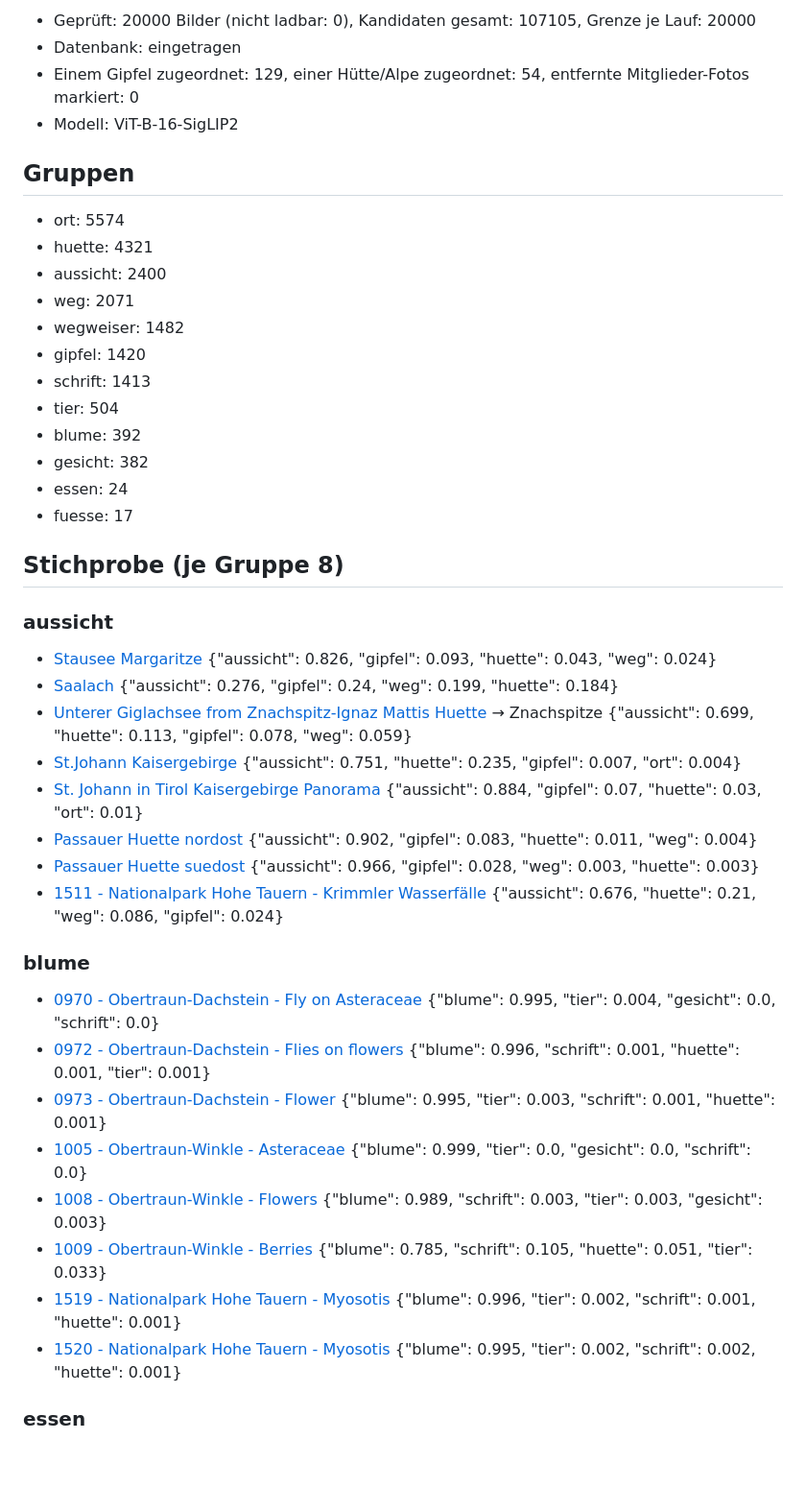
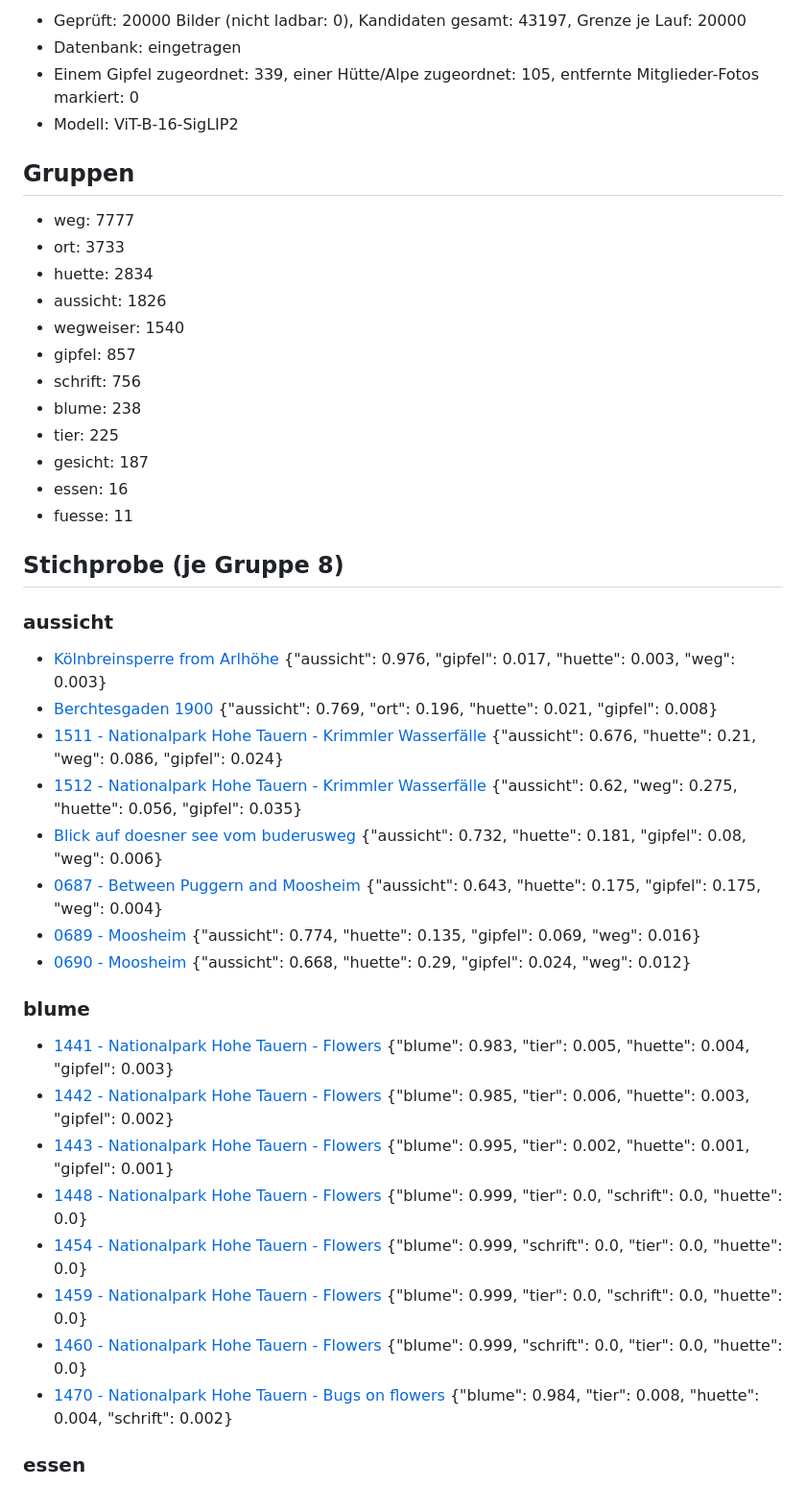
Before and after one commit to aktivvereinquerfeldein/gipfelbuch, a Markdown page: daten/fotos/Salzburg.md, the part around one of its changes. Shown at 96% size. Rendered like a GitHub page; blank space fills up the shorter version.

Commit message:
Fotos prüfen: Bericht 2026-11-01

```diff
--- a/daten/fotos/Salzburg.md
+++ b/daten/fotos/Salzburg.md
@@ -2,47 +2,47 @@
 
-- Geprüft: 20000 Bilder (nicht ladbar: 0), Kandidaten gesamt: 107105, Grenze je Lauf: 20000
+- Geprüft: 20000 Bilder (nicht ladbar: 0), Kandidaten gesamt: 43197, Grenze je Lauf: 20000
 - Datenbank: eingetragen
-- Einem Gipfel zugeordnet: 129, einer Hütte/Alpe zugeordnet: 54, entfernte Mitglieder-Fotos markiert: 0
+- Einem Gipfel zugeordnet: 339, einer Hütte/Alpe zugeordnet: 105, entfernte Mitglieder-Fotos markiert: 0
 - Modell: ViT-B-16-SigLIP2
 
 ## Gruppen
 
-- ort: 5574
-- huette: 4321
-- aussicht: 2400
-- weg: 2071
-- wegweiser: 1482
-- gipfel: 1420
-- schrift: 1413
-- tier: 504
-- blume: 392
-- gesicht: 382
-- essen: 24
-- fuesse: 17
+- weg: 7777
+- ort: 3733
+- huette: 2834
+- aussicht: 1826
+- wegweiser: 1540
+- gipfel: 857
+- schrift: 756
+- blume: 238
+- tier: 225
+- gesicht: 187
+- essen: 16
+- fuesse: 11
 
 ## Stichprobe (je Gruppe 8)
 
 ### aussicht
 
-- [Stausee Margaritze](https://commons.wikimedia.org/wiki/File:Stausee_Margaritze.jpg)  {"aussicht": 0.826, "gipfel": 0.093, "huette": 0.043, "weg": 0.024}
-- [Saalach](https://commons.wikimedia.org/wiki/File:Saalach.jpg)  {"aussicht": 0.276, "gipfel": 0.24, "weg": 0.199, "huette": 0.184}
-- [Unterer Giglachsee from Znachspitz-Ignaz Mattis Huette](https://commons.wikimedia.org/wiki/File:Unterer_Giglachsee_from_Znachspitz-Ignaz_Mattis_Huette.jpg) → Znachspitze {"aussicht": 0.699, "huette": 0.113, "gipfel": 0.078, "weg": 0.059}
-- [St.Johann Kaisergebirge](https://commons.wikimedia.org/wiki/File:St.Johann_Kaisergebirge.JPG)  {"aussicht": 0.751, "huette": 0.235, "gipfel": 0.007, "ort": 0.004}
-- [St. Johann in Tirol Kaisergebirge Panorama](https://commons.wikimedia.org/wiki/File:St._Johann_in_Tirol_Kaisergebirge_Panorama.jpg)  {"aussicht": 0.884, "gipfel": 0.07, "huette": 0.03, "ort": 0.01}
-- [Passauer Huette nordost](https://commons.wikimedia.org/wiki/File:Passauer_Huette_nordost.jpg)  {"aussicht": 0.902, "gipfel": 0.083, "huette": 0.011, "weg": 0.004}
-- [Passauer Huette suedost](https://commons.wikimedia.org/wiki/File:Passauer_Huette_suedost.jpg)  {"aussicht": 0.966, "gipfel": 0.028, "weg": 0.003, "huette": 0.003}
+- [Kölnbreinsperre from Arlhöhe](https://commons.wikimedia.org/wiki/File:K%C3%B6lnbreinsperre_from_Arlh%C3%B6he.jpg)  {"aussicht": 0.976, "gipfel": 0.017, "huette": 0.003, "weg": 0.003}
+- [Berchtesgaden 1900](https://commons.wikimedia.org/wiki/File:Berchtesgaden_1900.jpg)  {"aussicht": 0.769, "ort": 0.196, "huette": 0.021, "gipfel": 0.008}
 - [1511 - Nationalpark Hohe Tauern - Krimmler Wasserfälle](https://commons.wikimedia.org/wiki/File:1511_-_Nationalpark_Hohe_Tauern_-_Krimmler_Wasserf%C3%A4lle.JPG)  {"aussicht": 0.676, "huette": 0.21, "weg": 0.086, "gipfel": 0.024}
+- [1512 - Nationalpark Hohe Tauern - Krimmler Wasserfälle](https://commons.wikimedia.org/wiki/File:1512_-_Nationalpark_Hohe_Tauern_-_Krimmler_Wasserf%C3%A4lle.JPG)  {"aussicht": 0.62, "weg": 0.275, "huette": 0.056, "gipfel": 0.035}
+- [Blick auf doesner see vom buderusweg](https://commons.wikimedia.org/wiki/File:Blick_auf_doesner_see_vom_buderusweg.jpg)  {"aussicht": 0.732, "huette": 0.181, "gipfel": 0.08, "weg": 0.006}
+- [0687 - Between Puggern and Moosheim](https://commons.wikimedia.org/wiki/File:0687_-_Between_Puggern_and_Moosheim.JPG)  {"aussicht": 0.643, "huette": 0.175, "gipfel": 0.175, "weg": 0.004}
+- [0689 - Moosheim](https://commons.wikimedia.org/wiki/File:0689_-_Moosheim.JPG)  {"aussicht": 0.774, "huette": 0.135, "gipfel": 0.069, "weg": 0.016}
+- [0690 - Moosheim](https://commons.wikimedia.org/wiki/File:0690_-_Moosheim.JPG)  {"aussicht": 0.668, "huette": 0.29, "gipfel": 0.024, "weg": 0.012}
 
 ### blume
 
-- [0970 - Obertraun-Dachstein - Fly on Asteraceae](https://commons.wikimedia.org/wiki/File:0970_-_Obertraun-Dachstein_-_Fly_on_Asteraceae.JPG)  {"blume": 0.995, "tier": 0.004, "gesicht": 0.0, "schrift": 0.0}
-- [0972 - Obertraun-Dachstein - Flies on flowers](https://commons.wikimedia.org/wiki/File:0972_-_Obertraun-Dachstein_-_Flies_on_flowers.JPG)  {"blume": 0.996, "schrift": 0.001, "huette": 0.001, "tier": 0.001}
-- [0973 - Obertraun-Dachstein - Flower](https://commons.wikimedia.org/wiki/File:0973_-_Obertraun-Dachstein_-_Flower.JPG)  {"blume": 0.995, "tier": 0.003, "schrift": 0.001, "huette": 0.001}
-- [1005 - Obertraun-Winkle - Asteraceae](https://commons.wikimedia.org/wiki/File:1005_-_Obertraun-Winkle_-_Asteraceae.JPG)  {"blume": 0.999, "tier": 0.0, "gesicht": 0.0, "schrift": 0.0}
-- [1008 - Obertraun-Winkle - Flowers](https://commons.wikimedia.org/wiki/File:1008_-_Obertraun-Winkle_-_Flowers.JPG)  {"blume": 0.989, "schrift": 0.003, "tier": 0.003, "gesicht": 0.003}
-- [1009 - Obertraun-Winkle - Berries](https://commons.wikimedia.org/wiki/File:1009_-_Obertraun-Winkle_-_Berries.JPG)  {"blume": 0.785, "schrift": 0.105, "huette": 0.051, "tier": 0.033}
-- [1519 - Nationalpark Hohe Tauern - Myosotis](https://commons.wikimedia.org/wiki/File:1519_-_Nationalpark_Hohe_Tauern_-_Myosotis.JPG)  {"blume": 0.996, "tier": 0.002, "schrift": 0.001, "huette": 0.001}
-- [1520 - Nationalpark Hohe Tauern - Myosotis](https://commons.wikimedia.org/wiki/File:1520_-_Nationalpark_Hohe_Tauern_-_Myosotis.JPG)  {"blume": 0.995, "tier": 0.002, "schrift": 0.002, "huette": 0.001}
+- [1441 - Nationalpark Hohe Tauern - Flowers](https://commons.wikimedia.org/wiki/File:1441_-_Nationalpark_Hohe_Tauern_-_Flowers.JPG)  {"blume": 0.983, "tier": 0.005, "huette": 0.004, "gipfel": 0.003}
+- [1442 - Nationalpark Hohe Tauern - Flowers](https://commons.wikimedia.org/wiki/File:1442_-_Nationalpark_Hohe_Tauern_-_Flowers.JPG)  {"blume": 0.985, "tier": 0.006, "huette": 0.003, "gipfel": 0.002}
+- [1443 - Nationalpark Hohe Tauern - Flowers](https://commons.wikimedia.org/wiki/File:1443_-_Nationalpark_Hohe_Tauern_-_Flowers.JPG)  {"blume": 0.995, "tier": 0.002, "huette": 0.001, "gipfel": 0.001}
+- [1448 - Nationalpark Hohe Tauern - Flowers](https://commons.wikimedia.org/wiki/File:1448_-_Nationalpark_Hohe_Tauern_-_Flowers.JPG)  {"blume": 0.999, "tier": 0.0, "schrift": 0.0, "huette": 0.0}
+- [1454 - Nationalpark Hohe Tauern - Flowers](https://commons.wikimedia.org/wiki/File:1454_-_Nationalpark_Hohe_Tauern_-_Flowers.JPG)  {"blume": 0.999, "schrift": 0.0, "tier": 0.0, "huette": 0.0}
+- [1459 - Nationalpark Hohe Tauern - Flowers](https://commons.wikimedia.org/wiki/File:1459_-_Nationalpark_Hohe_Tauern_-_Flowers.JPG)  {"blume": 0.999, "tier": 0.0, "schrift": 0.0, "huette": 0.0}
+- [1460 - Nationalpark Hohe Tauern - Flowers](https://commons.wikimedia.org/wiki/File:1460_-_Nationalpark_Hohe_Tauern_-_Flowers.JPG)  {"blume": 0.999, "schrift": 0.0, "tier": 0.0, "huette": 0.0}
+- [1470 - Nationalpark Hohe Tauern - Bugs on flowers](https://commons.wikimedia.org/wiki/File:1470_-_Nationalpark_Hohe_Tauern_-_Bugs_on_flowers.JPG)  {"blume": 0.984, "tier": 0.008, "huette": 0.004, "schrift": 0.002}
 
 ### essen
 
```
Also changed, not shown: other parts of daten/fotos/Salzburg.md (+66 -66 lines).
